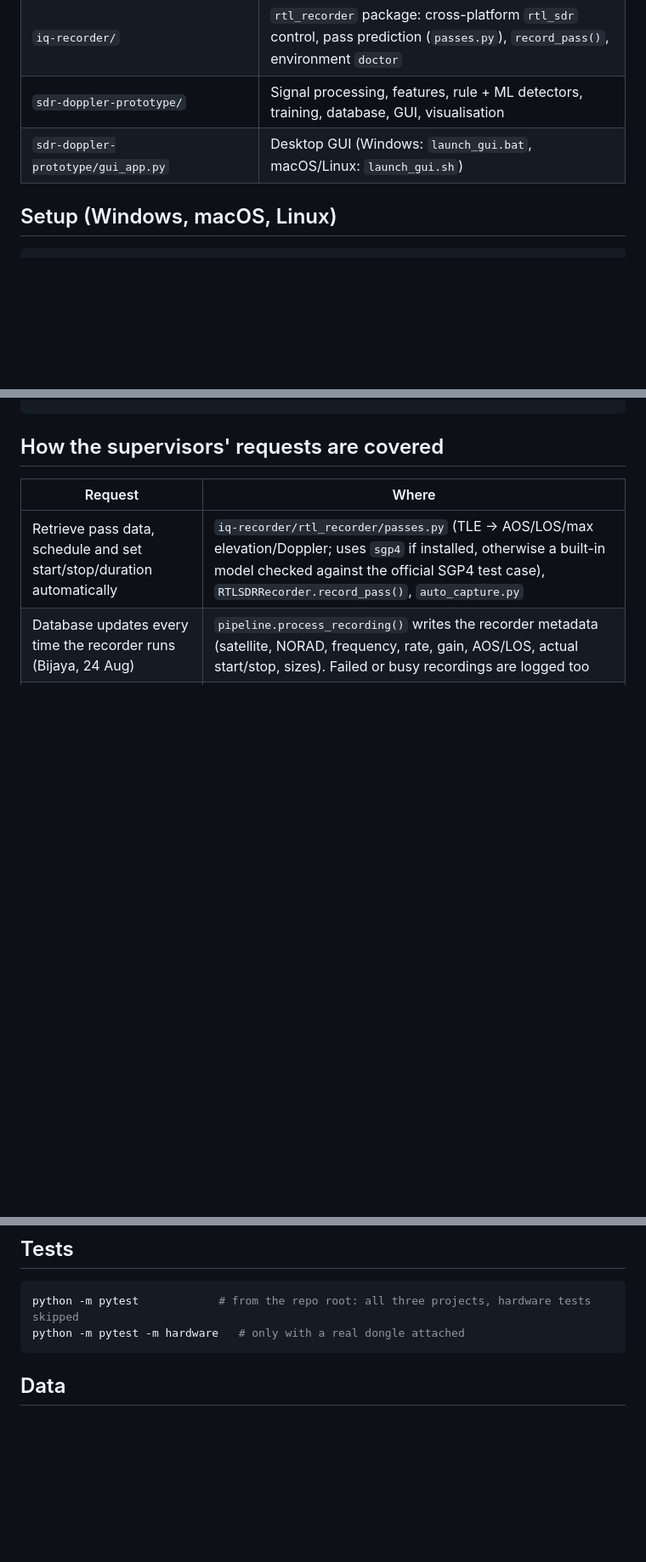
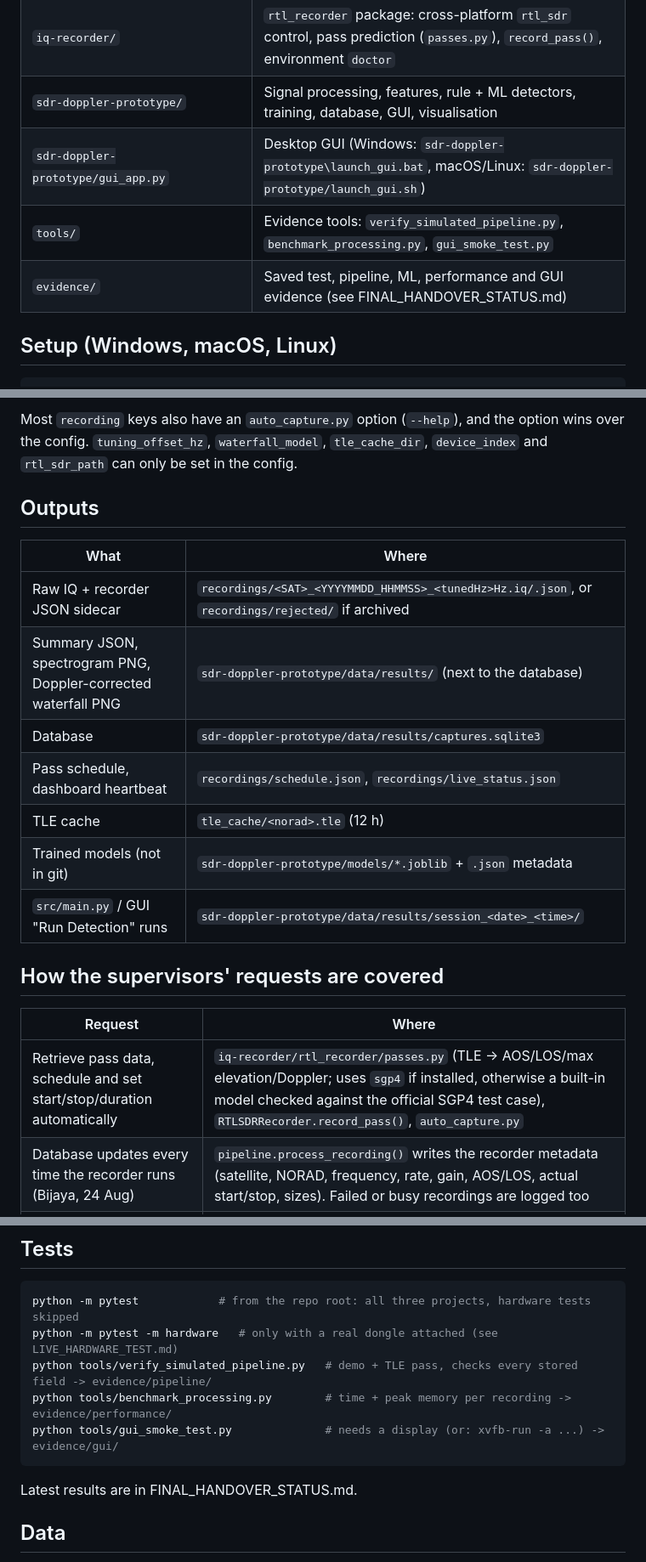
Before and after one commit to pony15133/RTL-SDR-Capstone, a Markdown page: README.md, 3 parts joined by grey strips. Shown at 85% size. GitHub-like rendering; blank space fills up the shorter version.

````diff
--- a/README.md
+++ b/README.md
@@ -27,7 +29,9 @@ The system predicts when satellites pass overhead, records their radio signal wi
 | `setup.*` / `check_dongle.*` / `run_station.*` | One-time setup, 1-minute hardware test, start dashboard + capture (Windows `.bat`, macOS/Linux `.sh`) |
 | `iq-recorder/` | `rtl_recorder` package: cross-platform `rtl_sdr` control, pass prediction (`passes.py`), `record_pass()`, environment `doctor` |
 | `sdr-doppler-prototype/` | Signal processing, features, rule + ML detectors, training, database, GUI, visualisation |
-| `sdr-doppler-prototype/gui_app.py` | Desktop GUI (Windows: `launch_gui.bat`, macOS/Linux: `launch_gui.sh`) |
+| `sdr-doppler-prototype/gui_app.py` | Desktop GUI (Windows: `sdr-doppler-prototype\launch_gui.bat`, macOS/Linux: `sdr-doppler-prototype/launch_gui.sh`) |
+| `tools/` | Evidence tools: `verify_simulated_pipeline.py`, `benchmark_processing.py`, `gui_smoke_test.py` |
+| `evidence/` | Saved test, pipeline, ML, performance and GUI evidence (see FINAL_HANDOVER_STATUS.md) |
 
 ## Setup (Windows, macOS, Linux)
 
@@ -66,3 +98,16 @@ python train_model.py --dataset data/training/rsp03_camras_features.csv --output
+Most `recording` keys also have an `auto_capture.py` option (`--help`), and the option wins over the config. `tuning_offset_hz`, `waterfall_model`, `tle_cache_dir`, `device_index` and `rtl_sdr_path` can only be set in the config.
+
+## Outputs
+
+| What | Where |
+|---|---|
+| Raw IQ + recorder JSON sidecar | `recordings/<SAT>_<YYYYMMDD_HHMMSS>_<tunedHz>Hz.iq/.json`, or `recordings/rejected/` if archived |
+| Summary JSON, spectrogram PNG, Doppler-corrected waterfall PNG | `sdr-doppler-prototype/data/results/` (next to the database) |
+| Database | `sdr-doppler-prototype/data/results/captures.sqlite3` |
+| Pass schedule, dashboard heartbeat | `recordings/schedule.json`, `recordings/live_status.json` |
+| TLE cache | `tle_cache/<norad>.tle` (12 h) |
+| Trained models (not in git) | `sdr-doppler-prototype/models/*.joblib` + `.json` metadata |
+| `src/main.py` / GUI "Run Detection" runs | `sdr-doppler-prototype/data/results/session_<date>_<time>/` |
 
 ## How the supervisors' requests are covered
 
@@ -90,8 +135,13 @@ python train_model.py --dataset data/training/rsp03_camras_features.csv --output
 
 ```bash
 python -m pytest            # from the repo root: all three projects, hardware tests skipped
-python -m pytest -m hardware   # only with a real dongle attached
+python -m pytest -m hardware   # only with a real dongle attached (see LIVE_HARDWARE_TEST.md)
+python tools/verify_simulated_pipeline.py   # demo + TLE pass, checks every stored field -> evidence/pipeline/
+python tools/benchmark_processing.py        # time + peak memory per recording -> evidence/performance/
+python tools/gui_smoke_test.py              # needs a display (or: xvfb-run -a ...) -> evidence/gui/
 ```
+
+Latest results are in FINAL_HANDOVER_STATUS.md.
 
 ## Data
 
````
Also changed, not shown: other parts of README.md (+31 -1 lines), QUICKSTART.md (+5 -1 lines).
